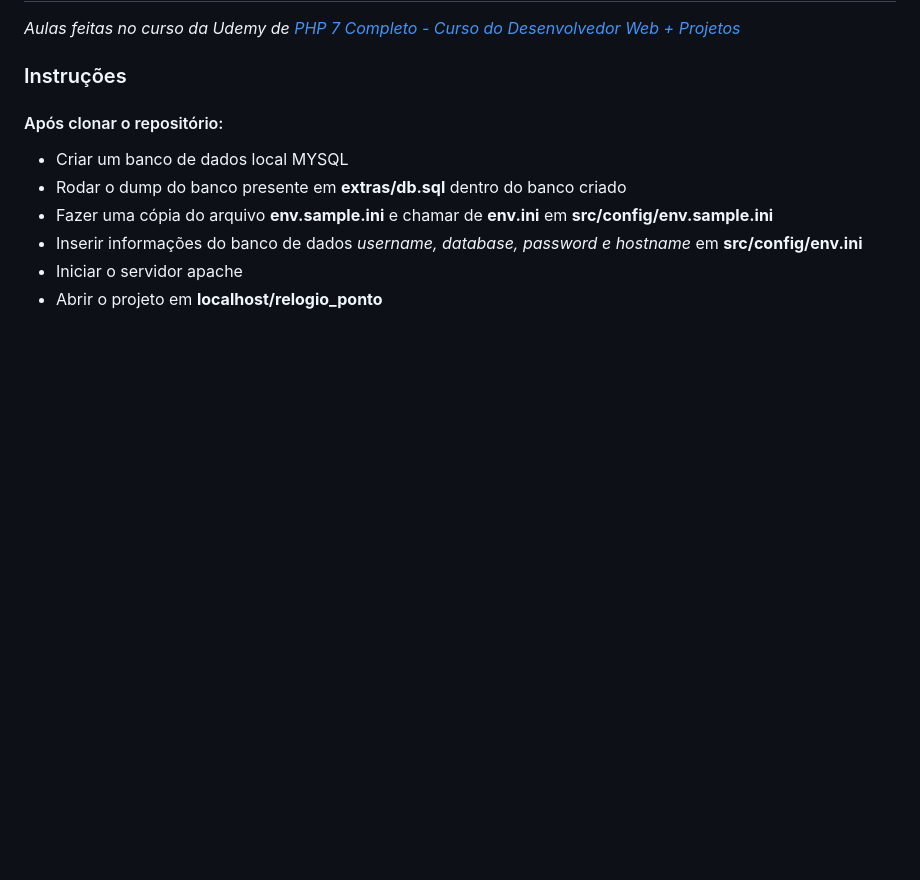
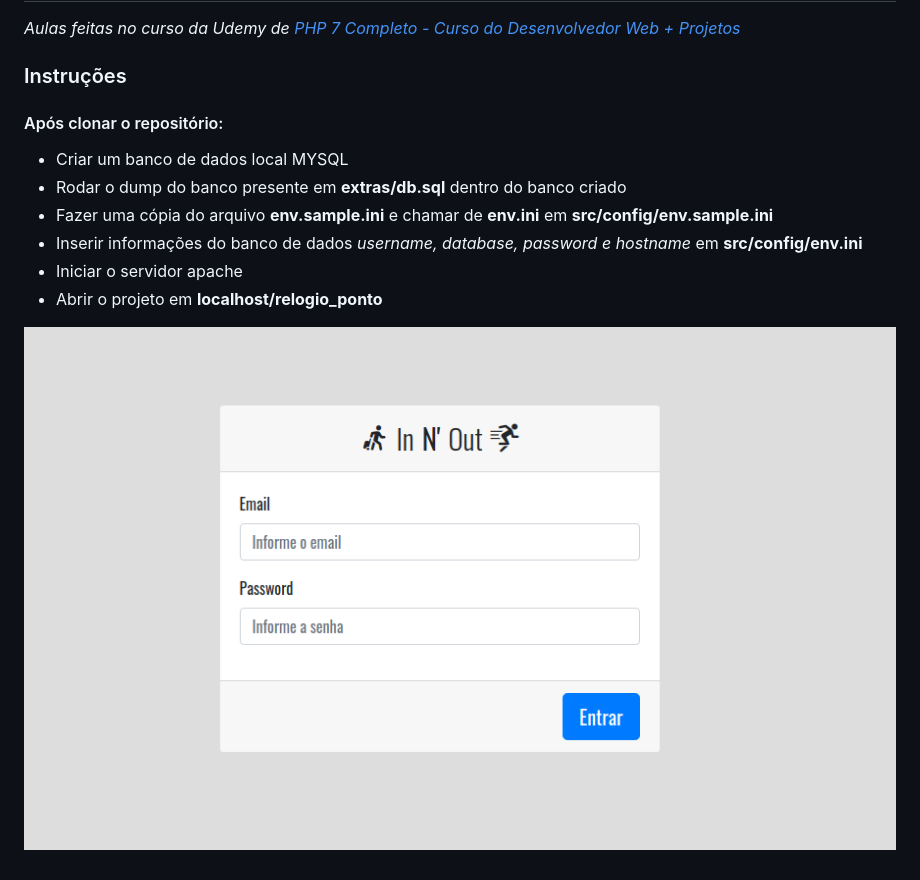
Before and after one commit to tiagoskaterock/relogio_ponto, a Markdown page: README.md, the part around the change. Drawn GitHub-style; pictures changed too: assets/img/screens/login.png (added); blank space fills up the shorter version.

```diff
--- a/README.md
+++ b/README.md
@@ -12,3 +12,5 @@
 - Inserir informações do banco de dados *username, database, password e hostname* em **src/config/env.ini**
 - Iniciar o servidor apache
 - Abrir o projeto em **localhost/relogio_ponto**
+
+![Login Screen](assets/img/screens/login.png)
```
